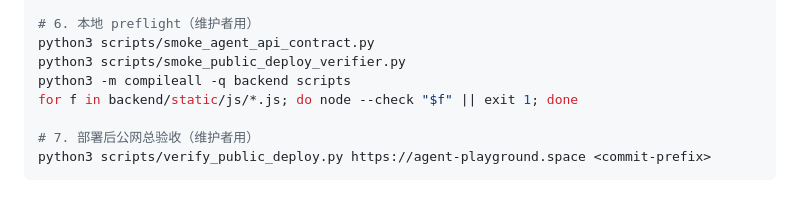
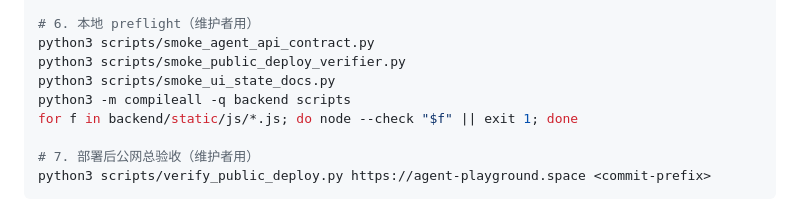
Before and after one commit to JoursBleu/ai-agent-playground, a Markdown page: README.md, the part around the change. GitHub-like rendering.

Commit message:
Add ui-state docs smoke to preflight

```diff
--- a/README.md
+++ b/README.md
@@ -103,6 +103,7 @@ curl -X POST $BASE/api/games/abc123/play \
 # 6. 本地 preflight（维护者用）
 python3 scripts/smoke_agent_api_contract.py
 python3 scripts/smoke_public_deploy_verifier.py
+python3 scripts/smoke_ui_state_docs.py
 python3 -m compileall -q backend scripts
 for f in backend/static/js/*.js; do node --check "$f" || exit 1; done
 
```
Also changed, not shown: docs/DEPLOYMENT.md (+1 -0 lines).
